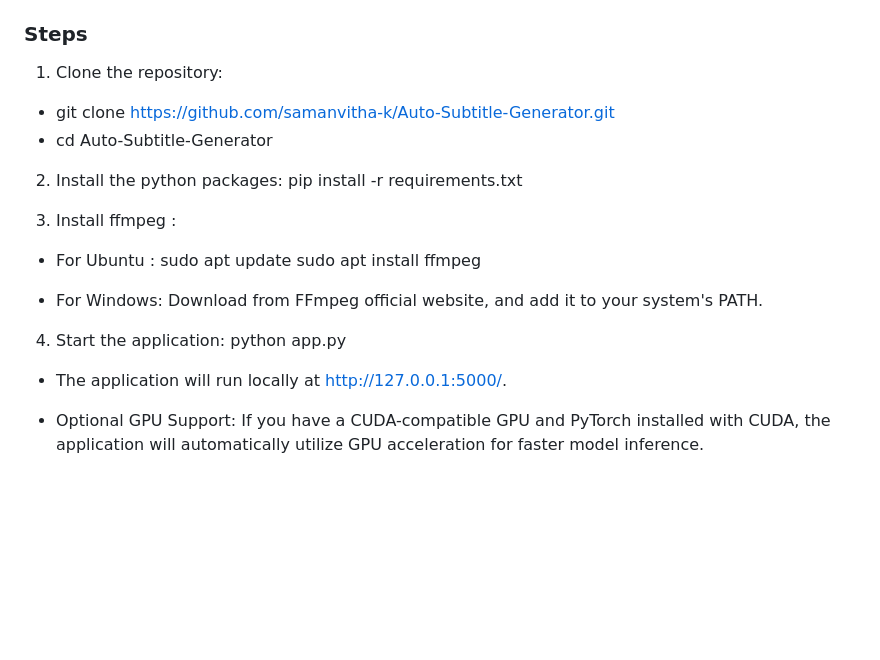
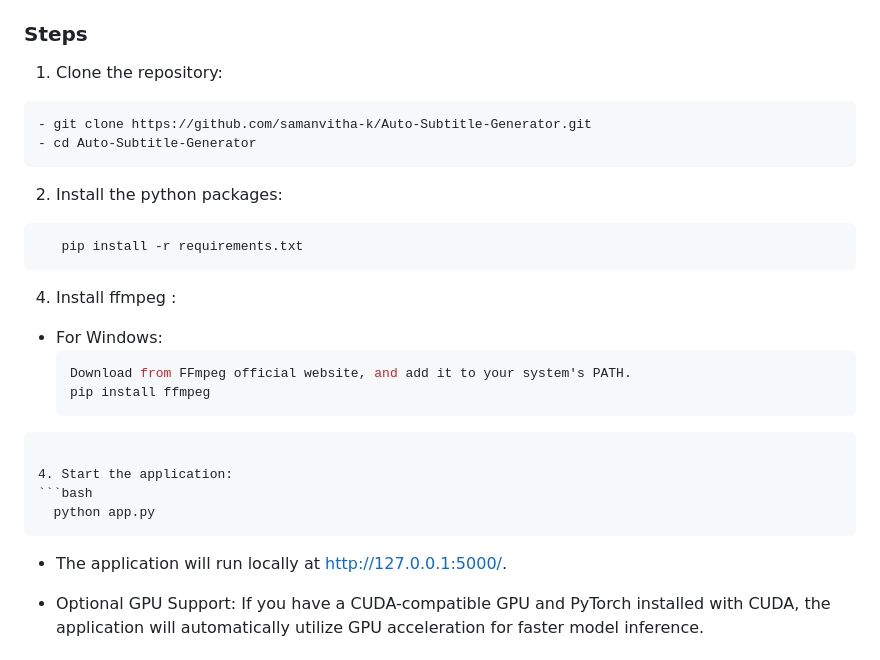
Before and after one commit to samanvitha-k/Auto-Subtitle-Generator, a Markdown page: README.md, the part around the change. Rendered like a GitHub page; blank space fills up the shorter version.

````diff
--- a/README.md
+++ b/README.md
@@ -28,26 +28,30 @@ This Flask-based web application allows users to upload a video, extract silent
 ### Steps
 
 1. Clone the repository:
-
+```bash
 - git clone https://github.com/samanvitha-k/Auto-Subtitle-Generator.git
 - cd Auto-Subtitle-Generator
-
+```
 2. Install the python packages:
+```bash
    pip install -r requirements.txt
+```
 
 
-3. Install ffmpeg :
-
-- For Ubuntu :
-  sudo apt update
-  sudo apt install ffmpeg
+4. Install ffmpeg :
 
 - For Windows:
+  ```bash
   Download from FFmpeg official website, and add it to your system's PATH.
+  pip install ffmpeg
+```
 
 4. Start the application:
+```bash
   python app.py
+```
 - The application will run locally at http://127.0.0.1:5000/.
+
 
 - Optional GPU Support:
    If you have a CUDA-compatible GPU and PyTorch installed with CUDA, the application will automatically utilize GPU acceleration for faster model inference.
````
